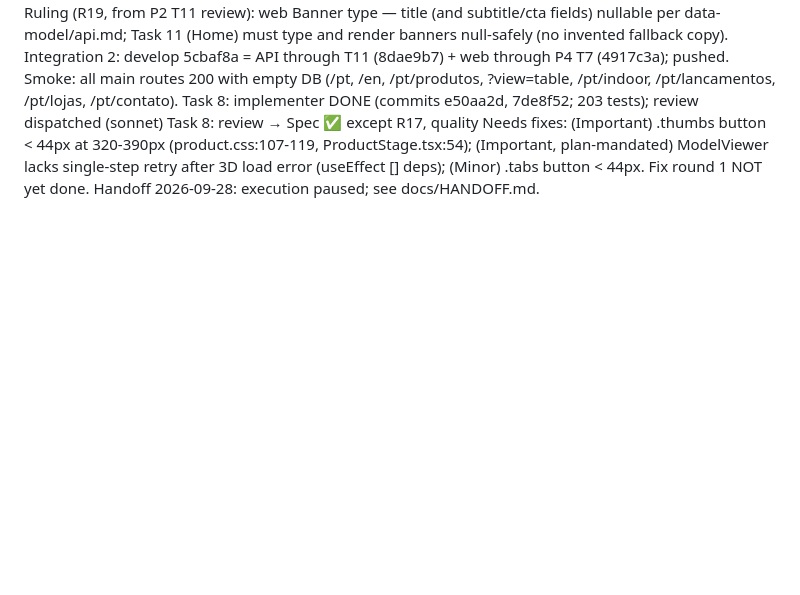
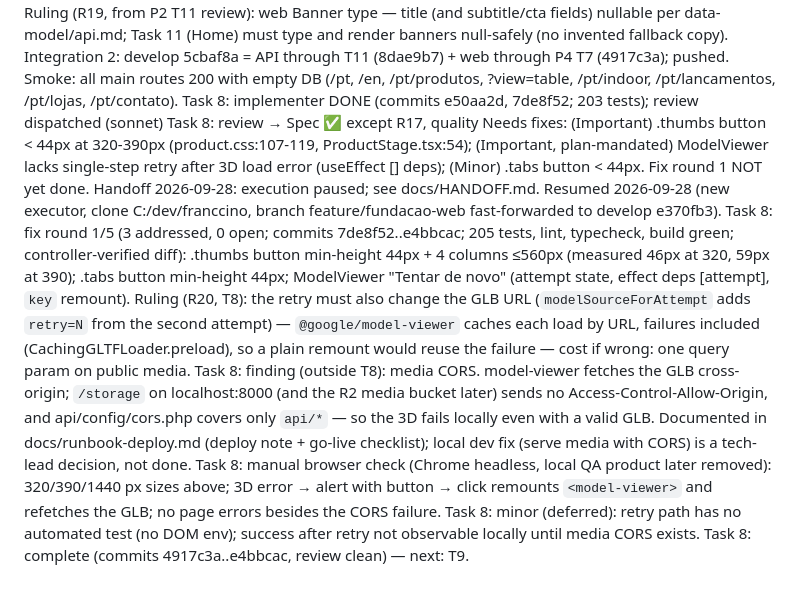
Before and after one commit to PPP-Group/Franccino, a Markdown page: docs/handoff/p4-web-paginas-ledger.md, the part around the change. Rendered like a GitHub page; blank space fills up the shorter version.

```diff
--- a/docs/handoff/p4-web-paginas-ledger.md
+++ b/docs/handoff/p4-web-paginas-ledger.md
@@ -61,3 +61,10 @@ Integration 2: develop 5cbaf8a = API through T11 (8dae9b7) + web through P4 T7 (
 Task 8: implementer DONE (commits e50aa2d, 7de8f52; 203 tests); review dispatched (sonnet)
 Task 8: review → Spec ✅ except R17, quality Needs fixes: (Important) .thumbs button < 44px at 320-390px (product.css:107-119, ProductStage.tsx:54); (Important, plan-mandated) ModelViewer lacks single-step retry after 3D load error (useEffect [] deps); (Minor) .tabs button < 44px. Fix round 1 NOT yet done.
 Handoff 2026-09-28: execution paused; see docs/HANDOFF.md.
+Resumed 2026-09-28 (new executor, clone C:/dev/franccino, branch feature/fundacao-web fast-forwarded to develop e370fb3).
+Task 8: fix round 1/5 (3 addressed, 0 open; commits 7de8f52..e4bbcac; 205 tests, lint, typecheck, build green; controller-verified diff): .thumbs button min-height 44px + 4 columns ≤560px (measured 46px at 320, 59px at 390); .tabs button min-height 44px; ModelViewer "Tentar de novo" (attempt state, effect deps [attempt], `key` remount).
+Ruling (R20, T8): the retry must also change the GLB URL (`modelSourceForAttempt` adds `retry=N` from the second attempt) — `@google/model-viewer` caches each load by URL, failures included (CachingGLTFLoader.preload), so a plain remount would reuse the failure — cost if wrong: one query param on public media.
+Task 8: finding (outside T8): media CORS. model-viewer fetches the GLB cross-origin; `/storage` on localhost:8000 (and the R2 media bucket later) sends no Access-Control-Allow-Origin, and api/config/cors.php covers only `api/*` — so the 3D fails locally even with a valid GLB. Documented in docs/runbook-deploy.md (deploy note + go-live checklist); local dev fix (serve media with CORS) is a tech-lead decision, not done.
+Task 8: manual browser check (Chrome headless, local QA product later removed): 320/390/1440 px sizes above; 3D error → alert with button → click remounts `<model-viewer>` and refetches the GLB; no page errors besides the CORS failure.
+Task 8: minor (deferred): retry path has no automated test (no DOM env); success after retry not observable locally until media CORS exists.
+Task 8: complete (commits 4917c3a..e4bbcac, review clean) — next: T9.
```
Also changed, not shown: docs/runbook-deploy.md (+7 -0 lines).
